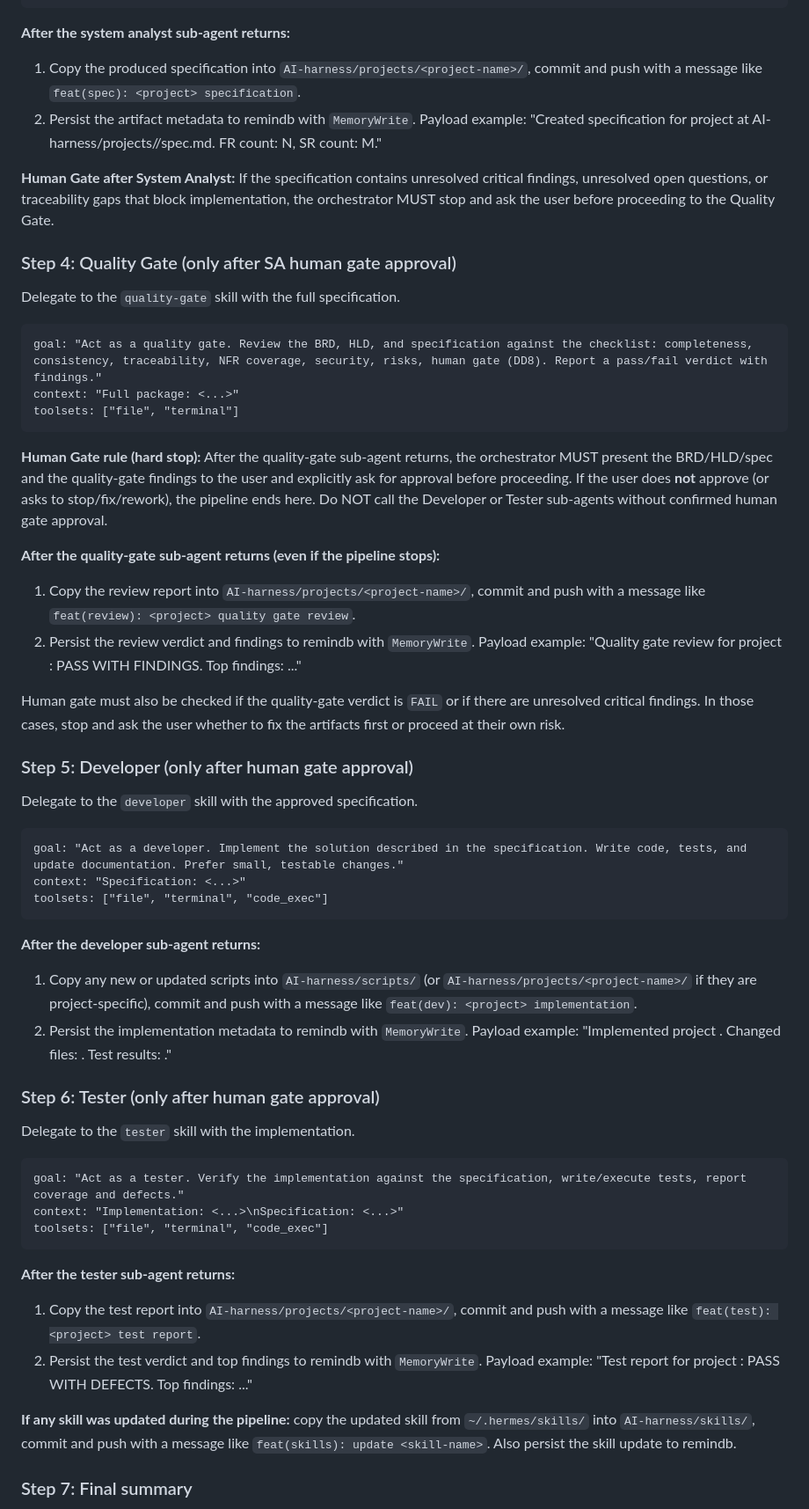
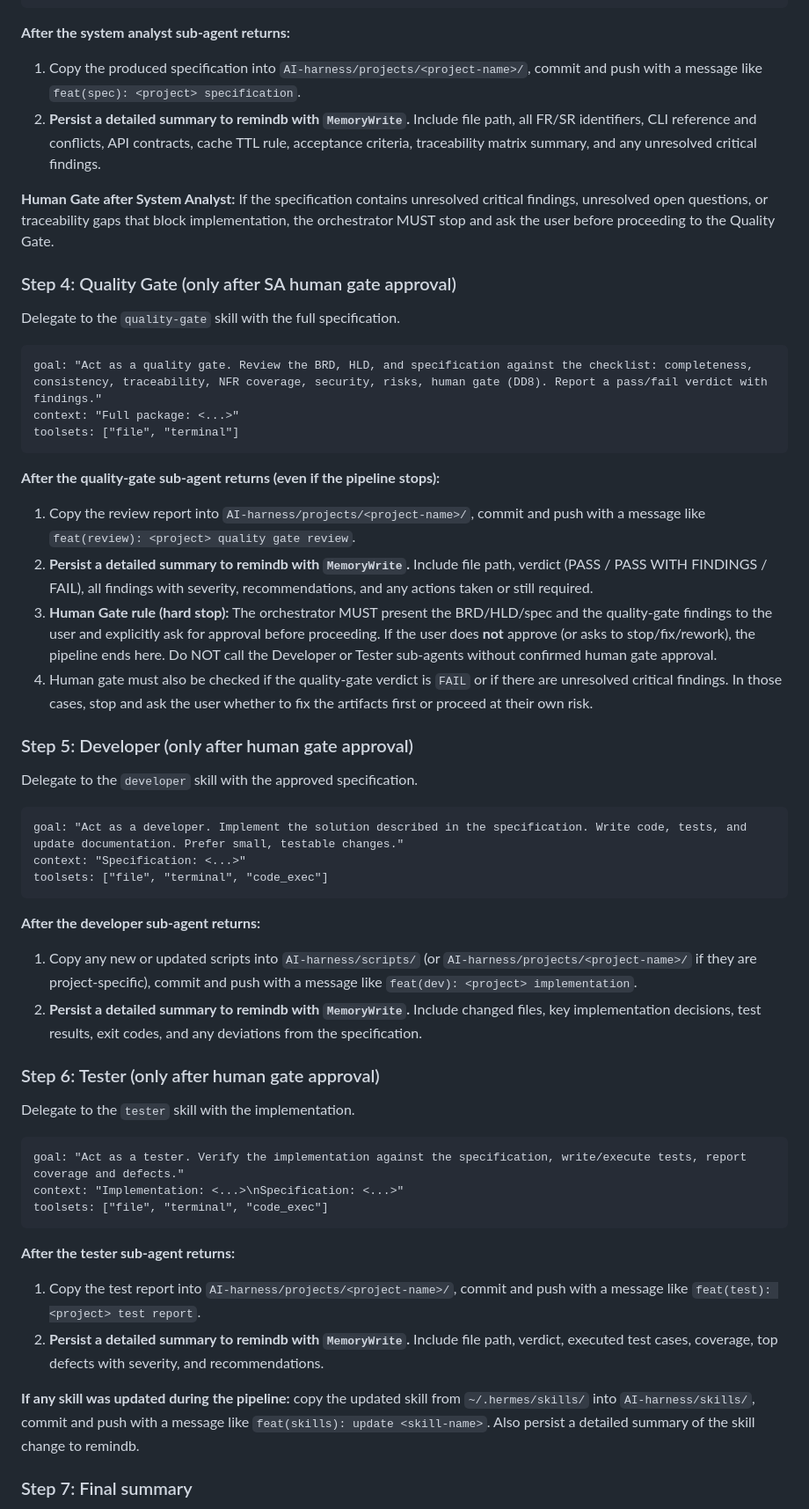
Before and after one commit to vebster88/accounts-helper, a Markdown page: skills/agent-orchestrator/SKILL.md, the part around one of its changes. Shown at 88% size. GitHub-like rendering.

````diff
--- a/skills/agent-orchestrator/SKILL.md
+++ b/skills/agent-orchestrator/SKILL.md
@@ -129,7 +130,7 @@ toolsets: ["file", "terminal", "code_exec"]
 
 **After the system analyst sub-agent returns:**
 1. Copy the produced specification into `AI-harness/projects/<project-name>/`, commit and push with a message like `feat(spec): <project> specification`.
-2. Persist the artifact metadata to remindb with `MemoryWrite`. Payload example: "Created specification for project <name> at AI-harness/projects/<project>/spec.md. FR count: N, SR count: M."
+2. **Persist a detailed summary to remindb with `MemoryWrite`.** Include file path, all FR/SR identifiers, CLI reference and conflicts, API contracts, cache TTL rule, acceptance criteria, traceability matrix summary, and any unresolved critical findings.
 
 **Human Gate after System Analyst:** If the specification contains unresolved critical findings, unresolved open questions, or traceability gaps that block implementation, the orchestrator MUST stop and ask the user before proceeding to the Quality Gate.
 
@@ -143,13 +144,11 @@ context: "Full package: <...>"
 toolsets: ["file", "terminal"]
 ```
 
-**Human Gate rule (hard stop):** After the quality-gate sub-agent returns, the orchestrator MUST present the BRD/HLD/spec and the quality-gate findings to the user and explicitly ask for approval before proceeding. If the user does **not** approve (or asks to stop/fix/rework), the pipeline ends here. Do NOT call the Developer or Tester sub-agents without confirmed human gate approval.
-
 **After the quality-gate sub-agent returns (even if the pipeline stops):**
 1. Copy the review report into `AI-harness/projects/<project-name>/`, commit and push with a message like `feat(review): <project> quality gate review`.
-2. Persist the review verdict and findings to remindb with `MemoryWrite`. Payload example: "Quality gate review for project <name>: PASS WITH FINDINGS. Top findings: ..."
-
-Human gate must also be checked if the quality-gate verdict is `FAIL` or if there are unresolved critical findings. In those cases, stop and ask the user whether to fix the artifacts first or proceed at their own risk.
+2. **Persist a detailed summary to remindb with `MemoryWrite`.** Include file path, verdict (PASS / PASS WITH FINDINGS / FAIL), all findings with severity, recommendations, and any actions taken or still required.
+3. **Human Gate rule (hard stop):** The orchestrator MUST present the BRD/HLD/spec and the quality-gate findings to the user and explicitly ask for approval before proceeding. If the user does **not** approve (or asks to stop/fix/rework), the pipeline ends here. Do NOT call the Developer or Tester sub-agents without confirmed human gate approval.
+4. Human gate must also be checked if the quality-gate verdict is `FAIL` or if there are unresolved critical findings. In those cases, stop and ask the user whether to fix the artifacts first or proceed at their own risk.
 
 ### Step 5: Developer (only after human gate approval)
 
@@ -163,7 +162,7 @@ toolsets: ["file", "terminal", "code_exec"]
 
 **After the developer sub-agent returns:**
 1. Copy any new or updated scripts into `AI-harness/scripts/` (or `AI-harness/projects/<project-name>/` if they are project-specific), commit and push with a message like `feat(dev): <project> implementation`.
-2. Persist the implementation metadata to remindb with `MemoryWrite`. Payload example: "Implemented project <name>. Changed files: <list>. Test results: <brief>."
+2. **Persist a detailed summary to remindb with `MemoryWrite`.** Include changed files, key implementation decisions, test results, exit codes, and any deviations from the specification.
 
 ### Step 6: Tester (only after human gate approval)
 
@@ -177,9 +176,9 @@ toolsets: ["file", "terminal", "code_exec"]
 
 **After the tester sub-agent returns:**
 1. Copy the test report into `AI-harness/projects/<project-name>/`, commit and push with a message like `feat(test): <project> test report`.
-2. Persist the test verdict and top findings to remindb with `MemoryWrite`. Payload example: "Test report for project <name>: PASS WITH DEFECTS. Top findings: ..."
+2. **Persist a detailed summary to remindb with `MemoryWrite`.** Include file path, verdict, executed test cases, coverage, top defects with severity, and recommendations.
 
-**If any skill was updated during the pipeline:** copy the updated skill from `~/.hermes/skills/` into `AI-harness/skills/`, commit and push with a message like `feat(skills): update <skill-name>`. Also persist the skill update to remindb.
+**If any skill was updated during the pipeline:** copy the updated skill from `~/.hermes/skills/` into `AI-harness/skills/`, commit and push with a message like `feat(skills): update <skill-name>`. Also persist a detailed summary of the skill change to remindb.
 
 ### Step 7: Final summary
 
````
Also changed, not shown: other parts of skills/agent-orchestrator/SKILL.md (+5 -4 lines), skills/business-analyst/SKILL.md (+1 -1 lines), skills/system-analyst/SKILL.md (+1 -1 lines).
